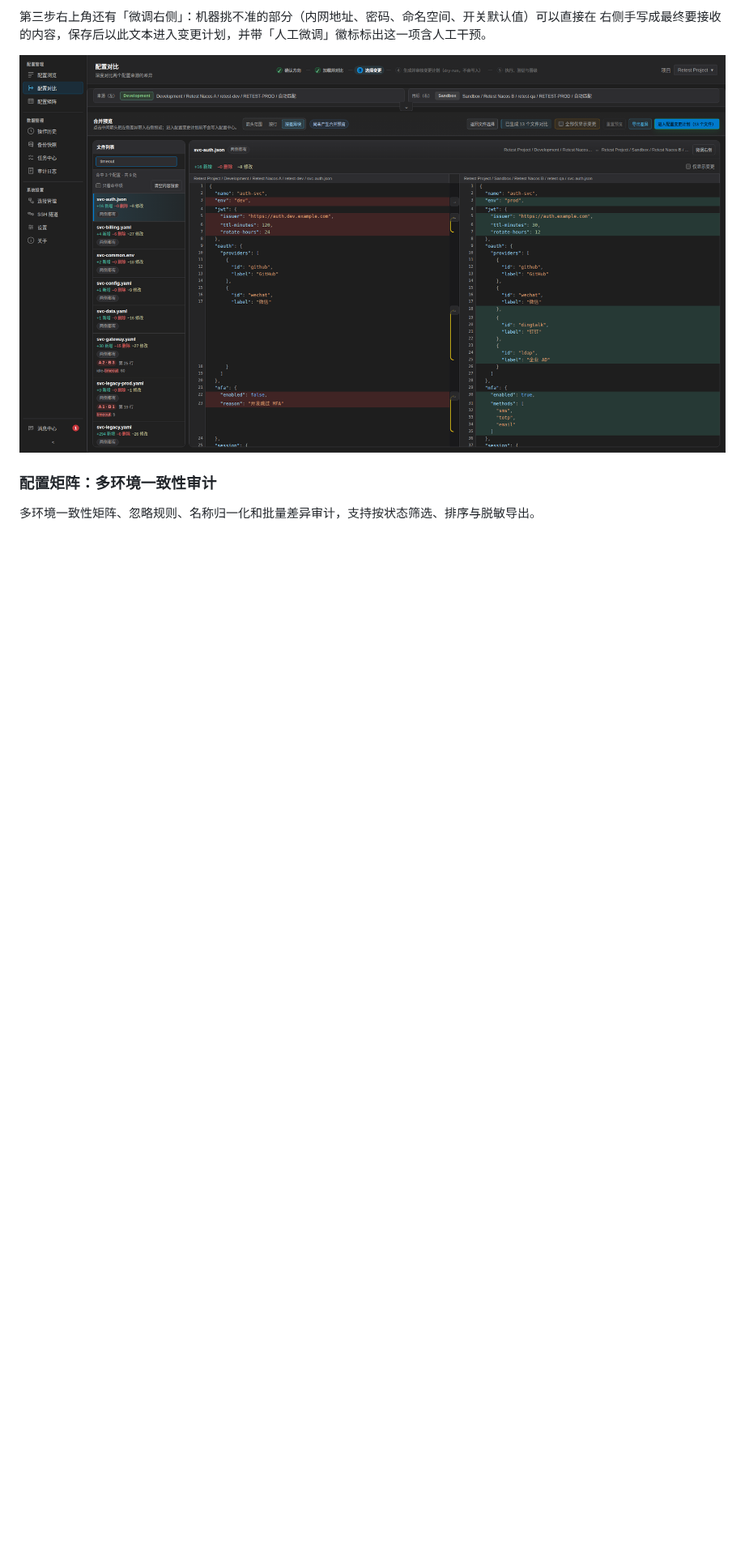
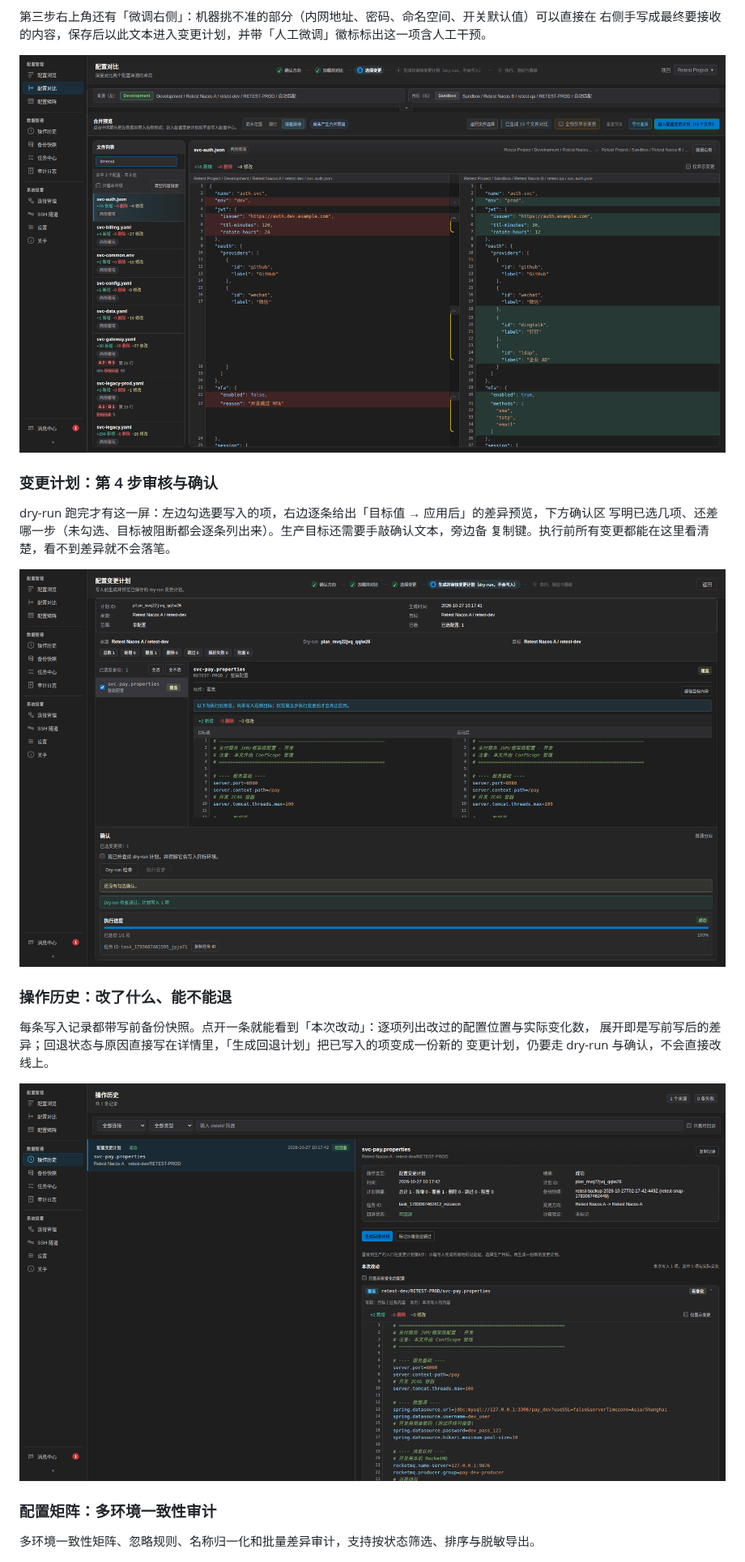
Before and after one commit to Adsryen/ConfScope, a Markdown page: README.md, the part around the change. Shown at 81% size. Rendered like a GitHub page; pictures changed too: .github/assets/变更计划.png (added), .github/assets/操作历史.png (added); blank space fills up the shorter version.

```diff
--- a/README.md
+++ b/README.md
@@ -66,6 +66,26 @@ ConfScope 是一个基于 **Wails 2 + Go + React + TypeScript** 的桌面配置
 
 <p align="center">
   <img src=".github/assets/配置对比.png" alt="配置对比：批量差异与跨项内容搜索" />
+</p>
+
+### 变更计划：第 4 步审核与确认
+
+dry-run 跑完才有这一屏：左边勾选要写入的项，右边逐条给出「目标值 → 应用后」的差异预览，下方确认区
+写明已选几项、还差哪一步（未勾选、目标被阻断都会逐条列出来）。生产目标还需要手敲确认文本，旁边备
+复制键。执行前所有变更都能在这里看清楚，看不到差异就不会落笔。
+
+<p align="center">
+  <img src=".github/assets/变更计划.png" alt="变更计划：dry-run 审核与确认勾选区" />
+</p>
+
+### 操作历史：改了什么、能不能退
+
+每条写入记录都带写前备份快照。点开一条就能看到「本次改动」：逐项列出改过的配置位置与实际变化数，
+展开即是写前写后的差异；回退状态与原因直接写在详情里，「生成回退计划」把已写入的项变成一份新的
+变更计划，仍要走 dry-run 与确认，不会直接改线上。
+
+<p align="center">
+  <img src=".github/assets/操作历史.png" alt="操作历史：改动明细与回退入口" />
 </p>
 
 ### 配置矩阵：多环境一致性审计
```
Also changed, not shown: 2 other files.
